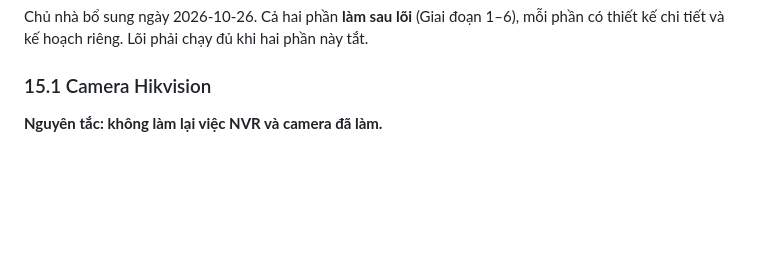
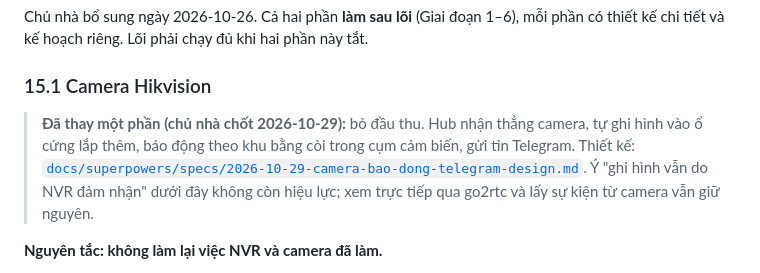
Before and after one commit to tranbinhcse/smarthome, a Markdown page: docs/2026-10-26-trung-tam-dieu-khien-nha-design.md, the part around the change. GitHub-like rendering; blank space fills up the shorter version.

Commit message:
docs(camera): design hub recording, zone alarms and Telegram alerts
The owner drops the NVR: the hub takes cameras directly, records every camera
into 50 MB files on an added disk (kept only inside the recording schedule,
80% of the disk by default), keeps the files covering 30 s before and after an
alarm until the owner deletes them, sounds sirens in the zone's sensor nodes
and sends a photo to Telegram. Section 15.1 points to the new design.

```diff
--- a/docs/2026-10-26-trung-tam-dieu-khien-nha-design.md
+++ b/docs/2026-10-26-trung-tam-dieu-khien-nha-design.md
@@ -392,6 +392,8 @@ Chủ nhà bổ sung ngày 2026-10-26. Cả hai phần **làm sau lõi** (Giai
 
 ### 15.1 Camera Hikvision
 
+> **Đã thay một phần (chủ nhà chốt 2026-10-29):** bỏ đầu thu. Hub nhận thẳng camera, tự ghi hình vào ổ cứng lắp thêm, báo động theo khu bằng còi trong cụm cảm biến, gửi tin Telegram. Thiết kế: [`docs/superpowers/specs/2026-10-29-camera-bao-dong-telegram-design.md`](superpowers/specs/2026-10-29-camera-bao-dong-telegram-design.md). Ý "ghi hình vẫn do NVR đảm nhận" dưới đây không còn hiệu lực; xem trực tiếp qua go2rtc và lấy sự kiện từ camera vẫn giữ nguyên.
+
 **Nguyên tắc: không làm lại việc NVR và camera đã làm.**
 - Ghi hình vẫn do NVR đảm nhận, trung tâm không ghi.
 - Nhận diện người/xe dùng tính năng có sẵn trên camera (nếu model có). Không chạy Frigate hay AI nhận diện trên trung tâm.
```
Also changed, not shown: 1 other file.
